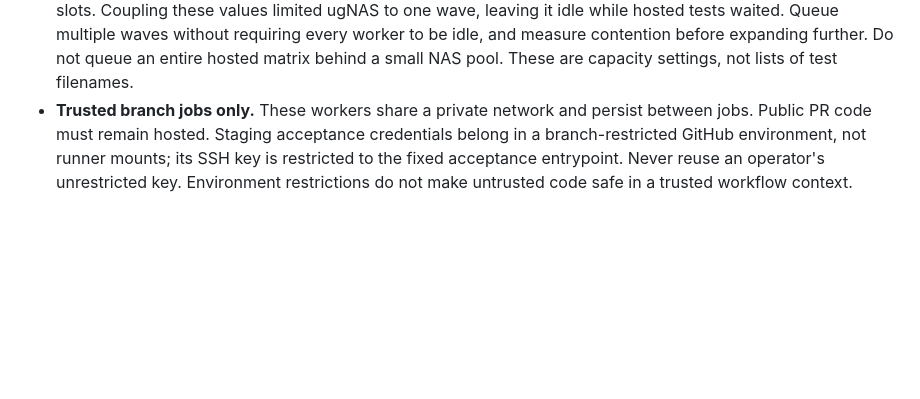
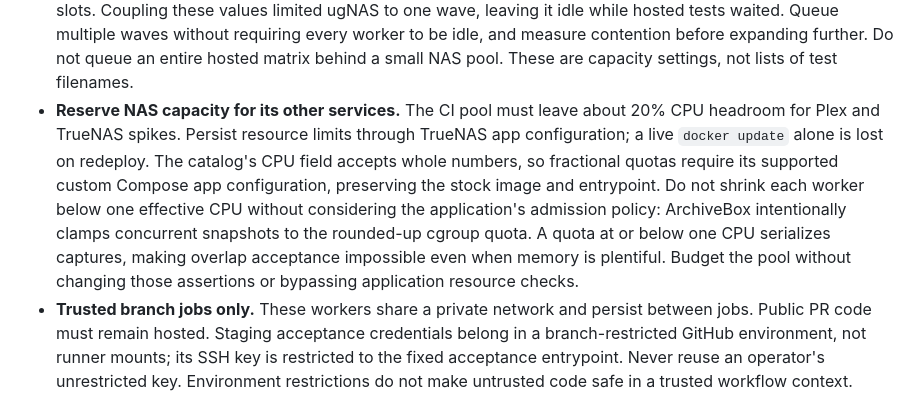
Before and after one commit to ArchiveBox/monorepo, a Markdown page: .github/runner-design.md, the part around the change. GitHub-like rendering; blank space fills up the shorter version.

Commit message:
Document NAS headroom and fractional quota constraints

```diff
--- a/.github/runner-design.md
+++ b/.github/runner-design.md
@@ -34,6 +34,17 @@ variables, workflows, and TrueNAS app configuration for current settings.
   requiring every worker to be idle, and measure contention before expanding
   further. Do not queue an entire hosted matrix behind a small NAS pool. These
   are capacity settings, not lists of test filenames.
+- **Reserve NAS capacity for its other services.** The CI pool must leave about
+  20% CPU headroom for Plex and TrueNAS spikes. Persist resource limits through
+  TrueNAS app configuration; a live `docker update` alone is lost on redeploy.
+  The catalog's CPU field accepts whole numbers, so fractional quotas require
+  its supported custom Compose app configuration, preserving the stock image
+  and entrypoint. Do not shrink each worker below one effective CPU without
+  considering the application's admission policy: ArchiveBox intentionally
+  clamps concurrent snapshots to the rounded-up cgroup quota. A quota at or
+  below one CPU serializes captures, making overlap acceptance impossible even
+  when memory is plentiful. Budget the pool without changing those assertions
+  or bypassing application resource checks.
 - **Trusted branch jobs only.** These workers share a private network and persist
   between jobs. Public PR code must remain hosted. Staging acceptance credentials
   belong in a branch-restricted GitHub environment, not runner mounts; its SSH
```
